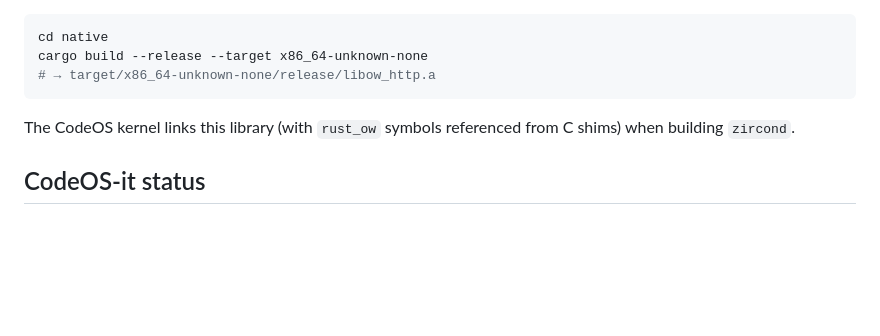
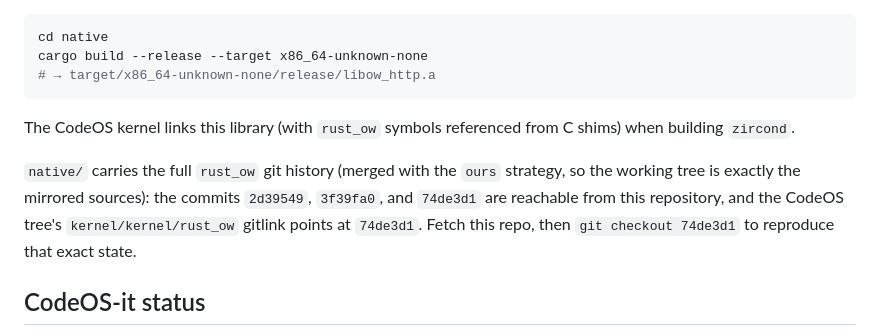
Before and after one commit to CodeOS-Comunity/OpenWeb, a Markdown page: README.md, the part around the change. GitHub-like rendering; blank space fills up the shorter version.

Commit message:
README: document native/ carries the rust_ow git history (gitlink SHA 74de3d1)

```diff
--- a/README.md
+++ b/README.md
@@ -80,6 +80,12 @@ cargo build --release --target x86_64-unknown-none
 The CodeOS kernel links this library (with `rust_ow` symbols referenced from
 C shims) when building `zircond`.
 
+`native/` carries the full `rust_ow` git history (merged with the `ours`
+strategy, so the working tree is exactly the mirrored sources): the commits
+`2d39549`, `3f39fa0`, and `74de3d1` are reachable from this repository, and
+the CodeOS tree's `kernel/kernel/rust_ow` gitlink points at `74de3d1`.
+Fetch this repo, then `git checkout 74de3d1` to reproduce that exact state.
+
 ## CodeOS-it status
 
 The public CodeOS repositories currently provide a prebuilt kernel image and do
```
